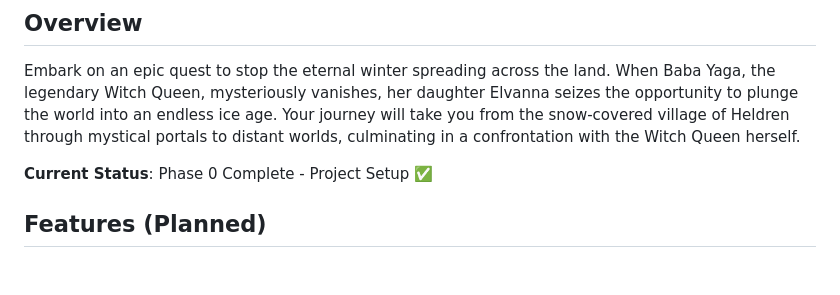
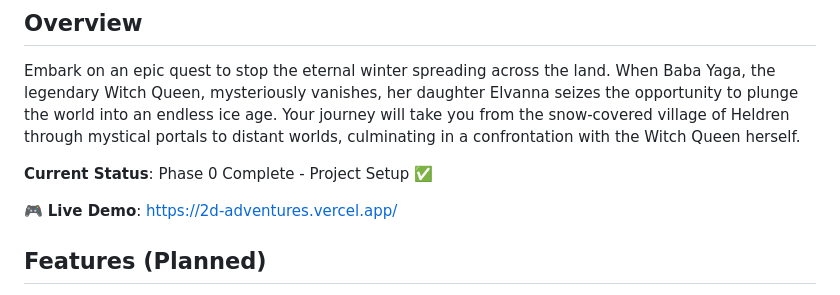
Before and after one commit to boonewh/2d-adventures, a Markdown page: README.md, the part around the change. Drawn GitHub-style; blank space fills up the shorter version.

Commit message:
docs: add live deployment URL

```diff
--- a/README.md
+++ b/README.md
@@ -7,6 +7,8 @@ A Zelda-like 2D action RPG inspired by Paizo's **Reign of Winter Adventure Path*
 Embark on an epic quest to stop the eternal winter spreading across the land. When Baba Yaga, the legendary Witch Queen, mysteriously vanishes, her daughter Elvanna seizes the opportunity to plunge the world into an endless ice age. Your journey will take you from the snow-covered village of Heldren through mystical portals to distant worlds, culminating in a confrontation with the Witch Queen herself.
 
 **Current Status**: Phase 0 Complete - Project Setup ✅
+
+🎮 **Live Demo**: https://2d-adventures.vercel.app/
 
 ## Features (Planned)
 
```
Also changed, not shown: DEPLOYMENT.md (+3 -3 lines).
